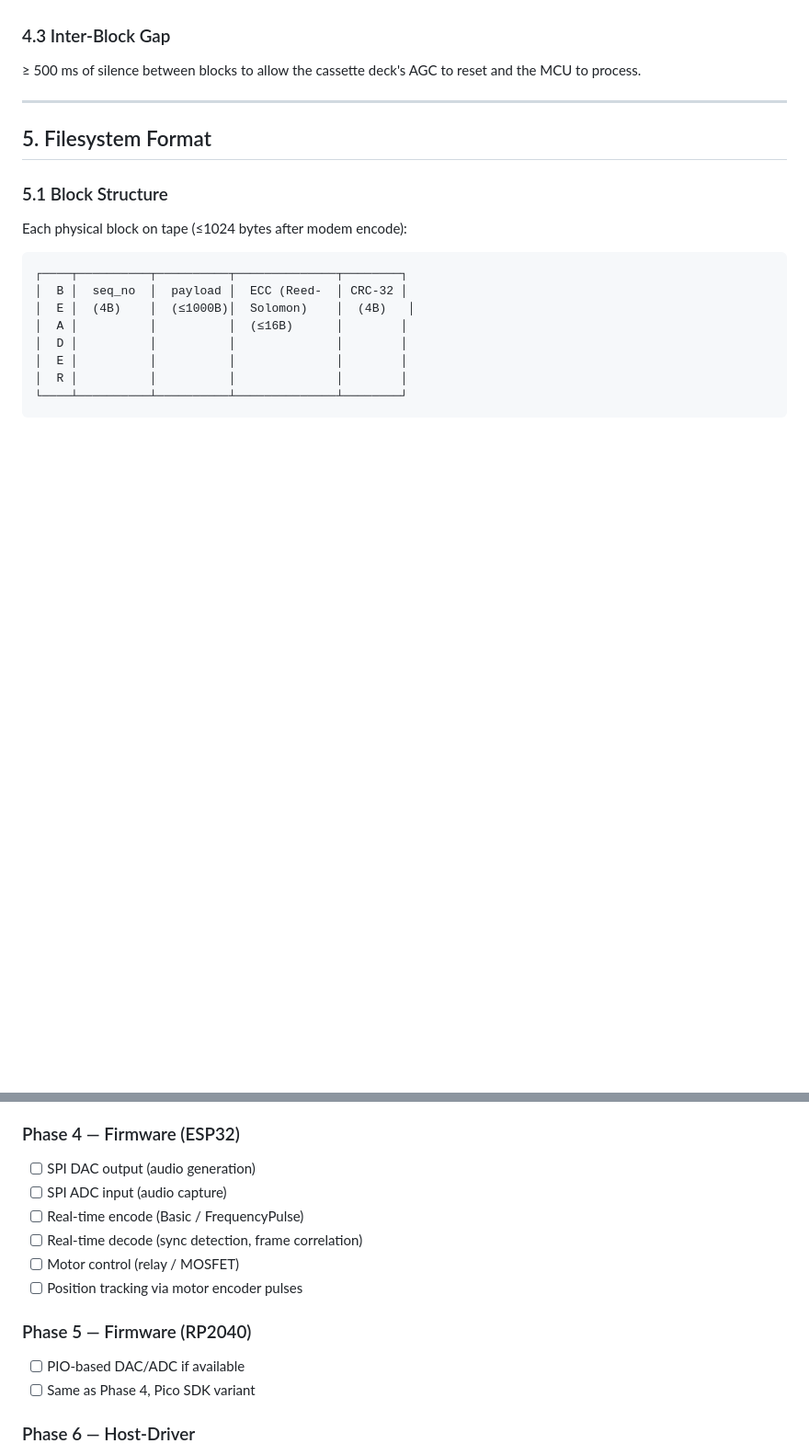
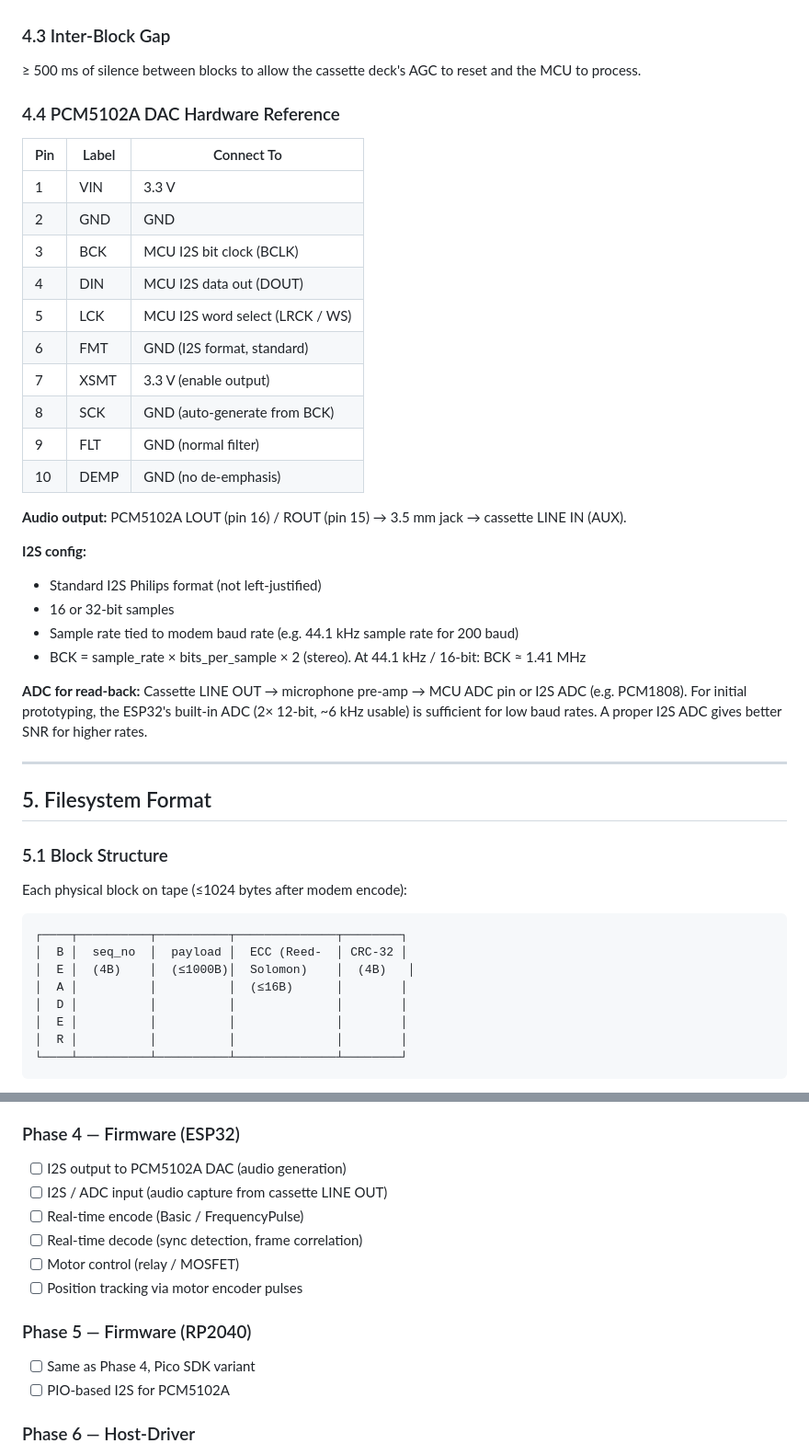
Before and after one commit to Daniel-R-Thornton/TapewormFS, a Markdown page: SPEC.md, 2 parts joined by grey strips. Shown at 92% size. GitHub-like rendering; blank space fills up the shorter version.

Commit message:
docs: update hardware ref — PCM5102A I2S DAC
- Firmware layer changed from SPI DAC to I2S (PCM5102A)
- Added PCM5102A pinout table, wiring guide, I2S config
- ADC note for cassette LINE OUT read-back
- Updated SET_CONFIG to include sample_rate
- Physical layer updated to I2S

```diff
--- a/SPEC.md
+++ b/SPEC.md
@@ -457,6 +457,31 @@ Both defined in `debug-suite/src/core/processors/`.
 
 ≥ 500 ms of silence between blocks to allow the cassette deck's AGC to reset and the MCU to process.
 
+### 4.4 PCM5102A DAC Hardware Reference
+
+| Pin | Label | Connect To |
+|-----|-------|------------|
+| 1 | VIN | 3.3 V |
+| 2 | GND | GND |
+| 3 | BCK | MCU I2S bit clock (BCLK) |
+| 4 | DIN | MCU I2S data out (DOUT) |
+| 5 | LCK | MCU I2S word select (LRCK / WS) |
+| 6 | FMT | GND (I2S format, standard) |
+| 7 | XSMT | 3.3 V (enable output) |
+| 8 | SCK | GND (auto-generate from BCK) |
+| 9 | FLT | GND (normal filter) |
+| 10 | DEMP | GND (no de-emphasis) |
+
+**Audio output:** PCM5102A LOUT (pin 16) / ROUT (pin 15) → 3.5 mm jack → cassette LINE IN (AUX).
+
+**I2S config:**
+- Standard I2S Philips format (not left-justified)
+- 16 or 32-bit samples
+- Sample rate tied to modem baud rate (e.g. 44.1 kHz sample rate for 200 baud)
+- BCK = sample_rate × bits_per_sample × 2 (stereo). At 44.1 kHz / 16-bit: BCK ≈ 1.41 MHz
+
+**ADC for read-back:** Cassette LINE OUT → microphone pre-amp → MCU ADC pin or I2S ADC (e.g. PCM1808). For initial prototyping, the ESP32's built-in ADC (2× 12-bit, ~6 kHz usable) is sufficient for low baud rates. A proper I2S ADC gives better SNR for higher rates.
+
 ---
 
 ## 5. Filesystem Format
@@ -615,16 +640,16 @@ A simple TCP server (port 9725) that speaks a text protocol for systems that can
 - [ ] Unsolicited event emission (EVT_STATUS_CHANGE, EVT_PROGRESS, etc.)
 
 ### Phase 4 — Firmware (ESP32)
-- [ ] SPI DAC output (audio generation)
-- [ ] SPI ADC input (audio capture)
+- [ ] I2S output to PCM5102A DAC (audio generation)
+- [ ] I2S / ADC input (audio capture from cassette LINE OUT)
 - [ ] Real-time encode (Basic / FrequencyPulse)
 - [ ] Real-time decode (sync detection, frame correlation)
 - [ ] Motor control (relay / MOSFET)
 - [ ] Position tracking via motor encoder pulses
 
 ### Phase 5 — Firmware (RP2040)
-- [ ] PIO-based DAC/ADC if available
 - [ ] Same as Phase 4, Pico SDK variant
+- [ ] PIO-based I2S for PCM5102A
 
 ### Phase 6 — Host-Driver
 - [ ] FUSE daemon (Rust)
```
Also changed, not shown: other parts of SPEC.md (+2 -2 lines).
